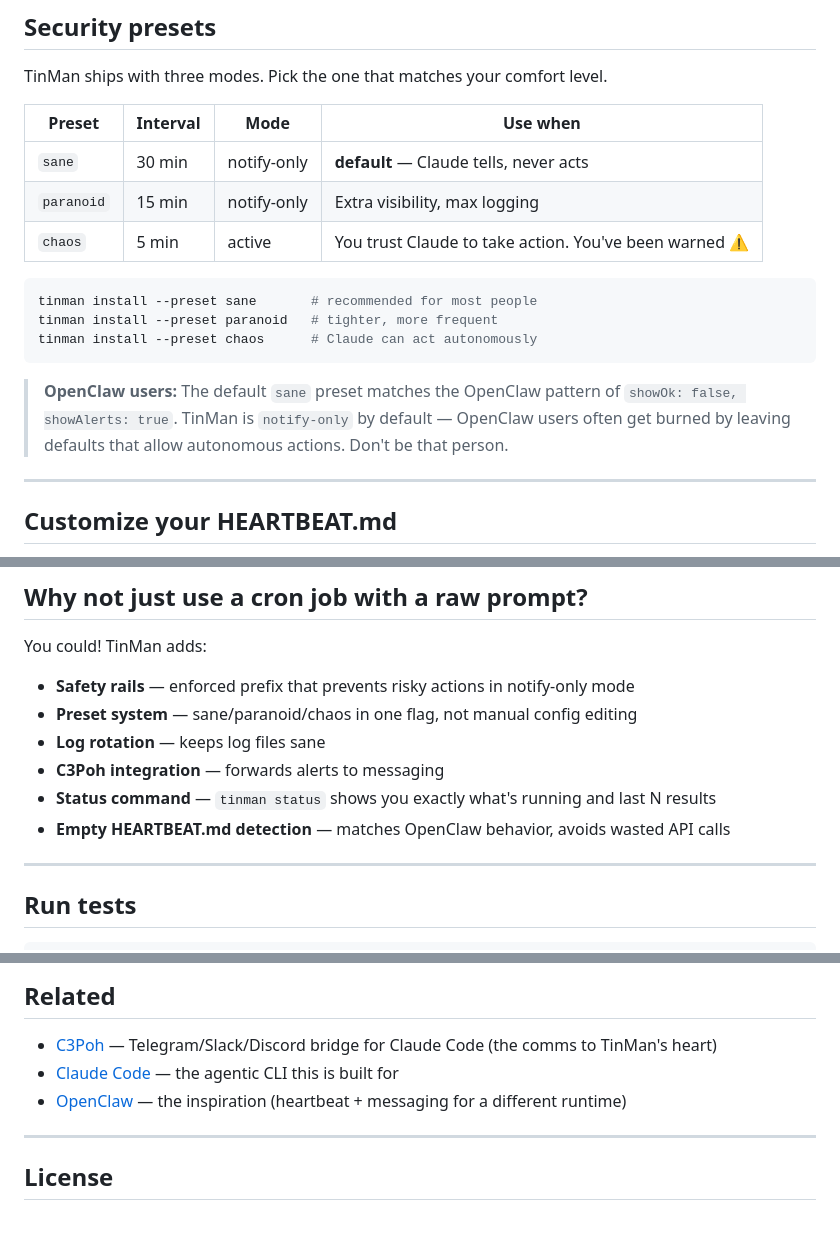
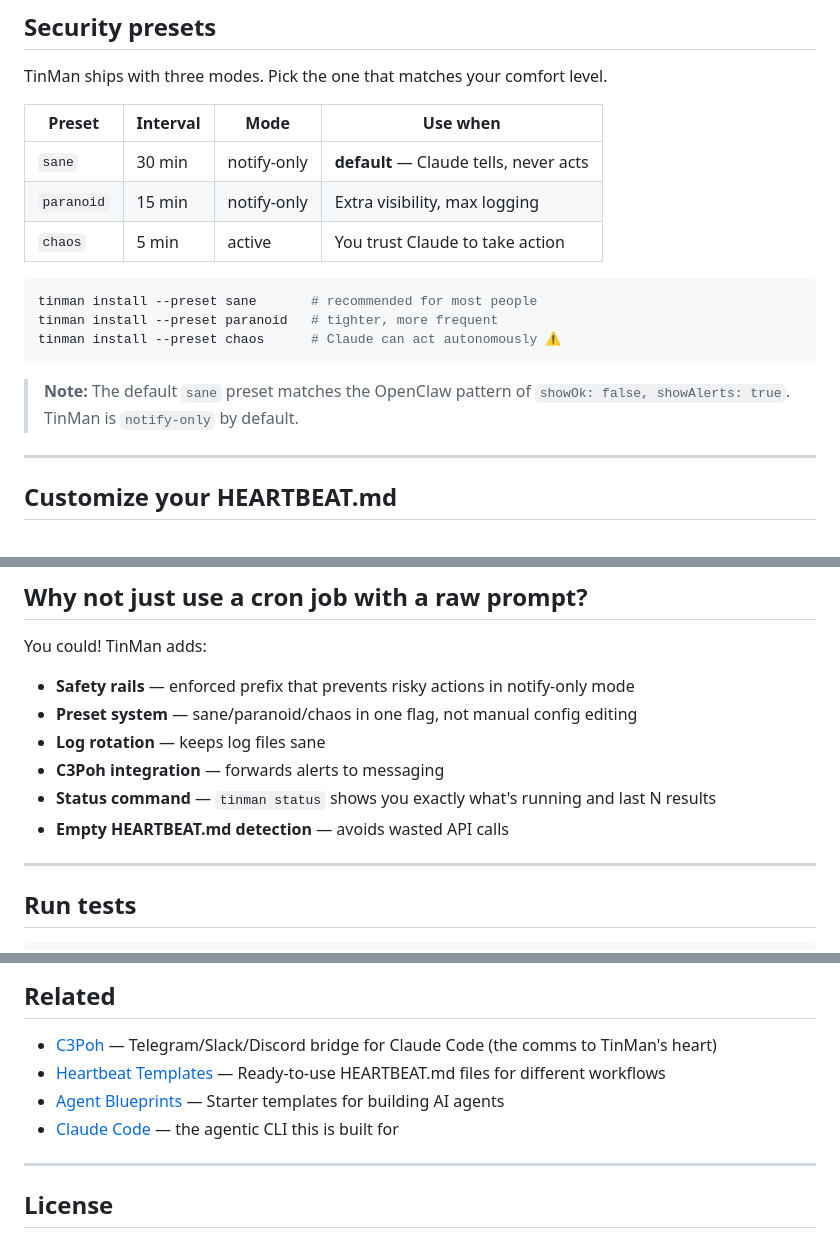
Before and after one commit to andyuninvited/tinman_for_claudecode, a Markdown page: README.md, 3 parts joined by grey strips. GitHub-like rendering.

````diff
--- a/README.md
+++ b/README.md
@@ -77,15 +96,15 @@ TinMan ships with three modes. Pick the one that matches your comfort level.
 |--------|----------|------|----------|
 | `sane` | 30 min | notify-only | **default** — Claude tells, never acts |
 | `paranoid` | 15 min | notify-only | Extra visibility, max logging |
-| `chaos` | 5 min | active | You trust Claude to take action. You've been warned ⚠️ |
+| `chaos` | 5 min | active | You trust Claude to take action |
 
 ```bash
 tinman install --preset sane       # recommended for most people
 tinman install --preset paranoid   # tighter, more frequent
-tinman install --preset chaos      # Claude can act autonomously
+tinman install --preset chaos      # Claude can act autonomously ⚠️
 ```
 
-> **OpenClaw users:** The default `sane` preset matches the OpenClaw pattern of `showOk: false, showAlerts: true`. TinMan is `notify-only` by default — OpenClaw users often get burned by leaving defaults that allow autonomous actions. Don't be that person.
+> **Note:** The default `sane` preset matches the OpenClaw pattern of `showOk: false, showAlerts: true`. TinMan is `notify-only` by default.
 
 ---
 
@@ -186,7 +218,7 @@ You could! TinMan adds:
 - **Log rotation** — keeps log files sane
 - **C3Poh integration** — forwards alerts to messaging
 - **Status command** — `tinman status` shows you exactly what's running and last N results
-- **Empty HEARTBEAT.md detection** — matches OpenClaw behavior, avoids wasted API calls
+- **Empty HEARTBEAT.md detection** — avoids wasted API calls
 
 ---
 
@@ -212,8 +244,9 @@ pytest tests/ -v
 ## Related
 
 - [C3Poh](https://github.com/andyuninvited/c3poh_for_claudecode) — Telegram/Slack/Discord bridge for Claude Code (the comms to TinMan's heart)
+- [Heartbeat Templates](https://github.com/andyuninvited/heartbeat-templates) — Ready-to-use HEARTBEAT.md files for different workflows
+- [Agent Blueprints](https://github.com/andyuninvited/agent-blueprints) — Starter templates for building AI agents
 - [Claude Code](https://claude.ai/code) — the agentic CLI this is built for
-- [OpenClaw](https://openclaw.ai) — the inspiration (heartbeat + messaging for a different runtime)
 
 ---
 
````
Also changed, not shown: other parts of README.md (+40 -8 lines).
